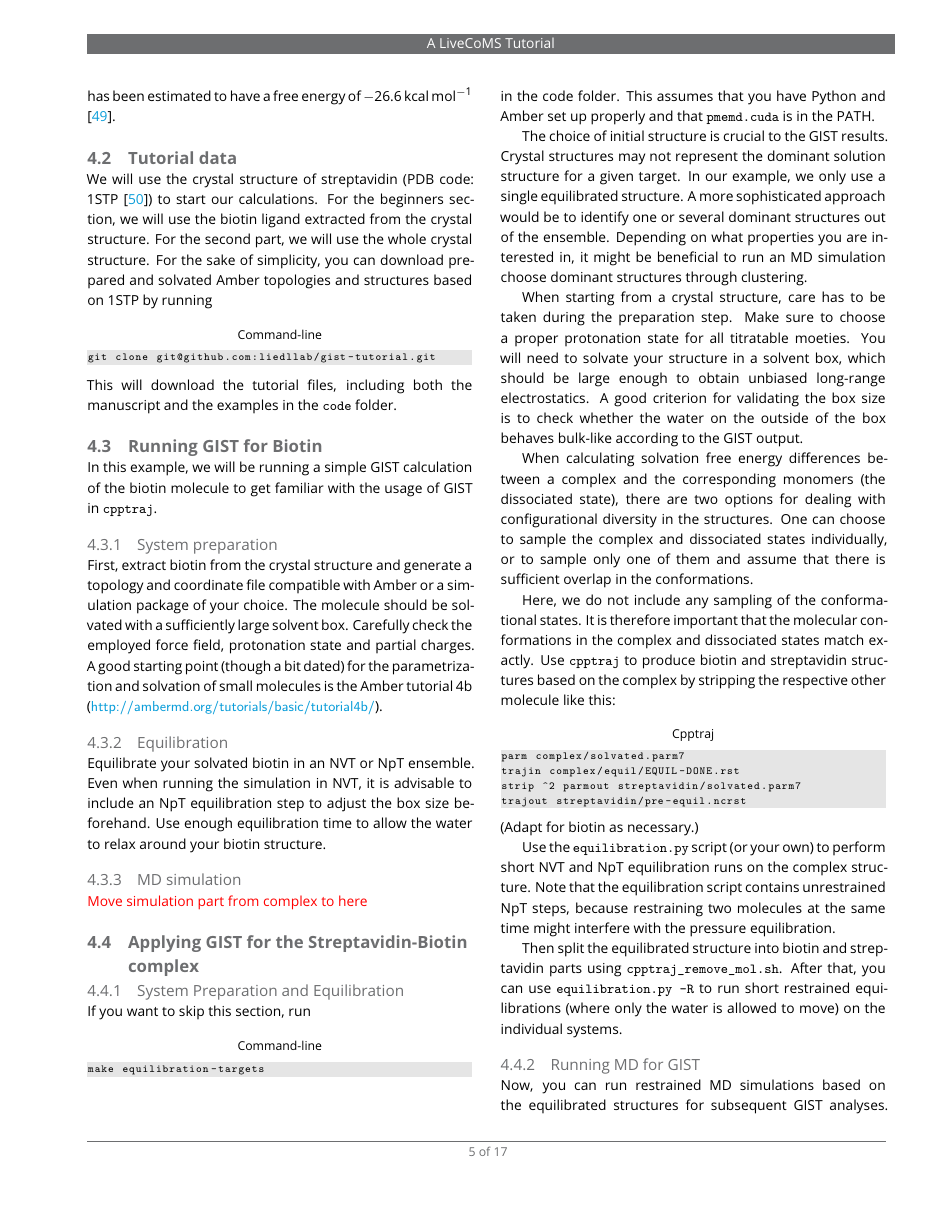
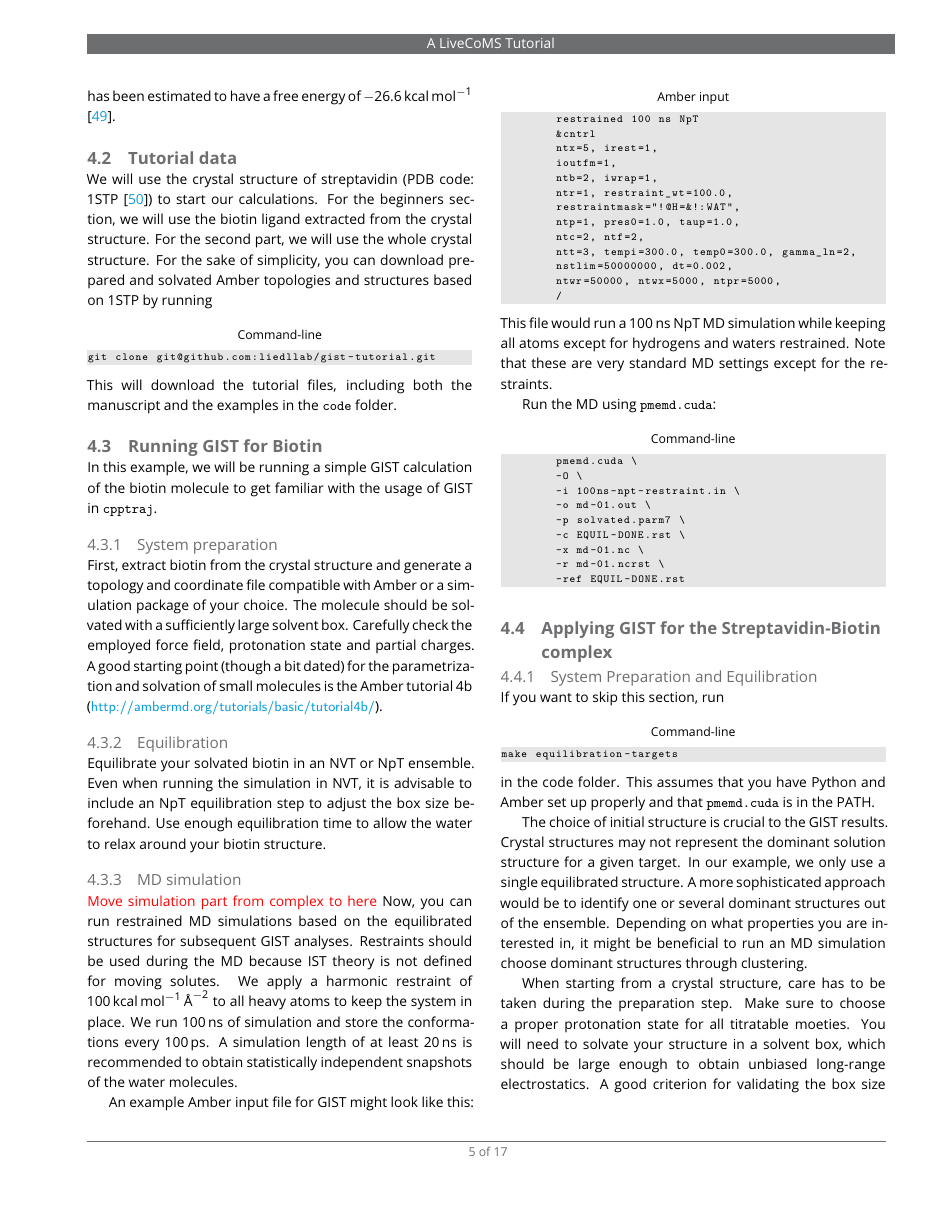
Before and after one commit to liedllab/gist-tutorial, a LaTeX document (manuscript/manuscript.tex): page 5 of 17. Compiled offline with pdfLaTeX.

Commit message:
Fleshed out biotin chapter a bit

```diff
--- a/manuscript/manuscript.tex
+++ b/manuscript/manuscript.tex
@@ -435,7 +435,42 @@ Use enough equilibration time to allow the water to relax around your biotin str
 
 \subsubsection{MD simulation}
 \todo{Move simulation part from complex to here}
+Now, you can run restrained MD simulations based on the equilibrated structures for subsequent GIST analyses.
+Restraints should be used during the MD because IST theory is not defined for moving solutes.
+We apply a harmonic restraint of \SI{100}{\kilo\calorie\per\mole\per\angstrom\squared} to all heavy atoms to keep the system in place.
+We run \SI{100}{\nano\second} of simulation and store the conformations every \SI{100}{\pico\second}.
+A simulation length of at least \SI{20}{\nano\second} is recommended to obtain statistically independent snapshots of the water molecules.
 
+An example Amber input file for GIST might look like this:
+\begin{lstlisting}[style=amber-in]
+	restrained 100 ns NpT
+	&cntrl
+	ntx=5, irest=1,
+	ioutfm=1,
+	ntb=2, iwrap=1,
+	ntr=1, restraint_wt=100.0,
+	restraintmask="!@H=&!:WAT",
+	ntp=1, pres0=1.0, taup=1.0,
+	ntc=2, ntf=2,
+	ntt=3, tempi=300.0, temp0=300.0, gamma_ln=2,
+	nstlim=50000000, dt=0.002,
+	ntwr=50000, ntwx=5000, ntpr=5000,
+	/
+\end{lstlisting}
+This file would run a 100 ns NpT MD simulation while keeping all atoms except for hydrogens and waters restrained. Note that these are very standard MD settings except for the restraints.
+
+Run the MD using \software{pmemd.cuda}:
+\begin{lstlisting}[style=bash]
+	pmemd.cuda \
+	-O \
+	-i 100ns-npt-restraint.in \
+	-o md-01.out \
+	-p solvated.parm7 \
+	-c EQUIL-DONE.rst \
+	-x md-01.nc \
+	-r md-01.ncrst \
+	-ref EQUIL-DONE.rst
+\end{lstlisting}
 
 \subsection{Applying GIST for the Streptavidin-Biotin complex}
 \subsubsection{System Preparation and Equilibration}
```
